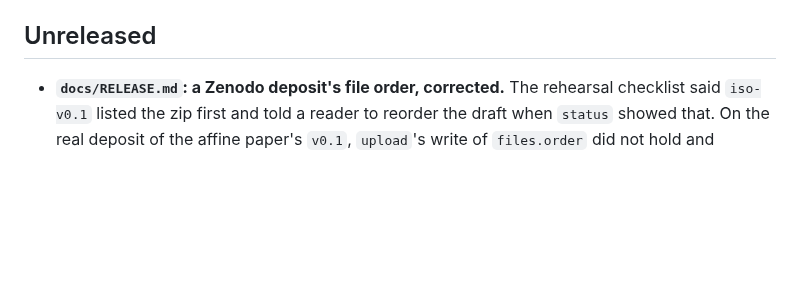
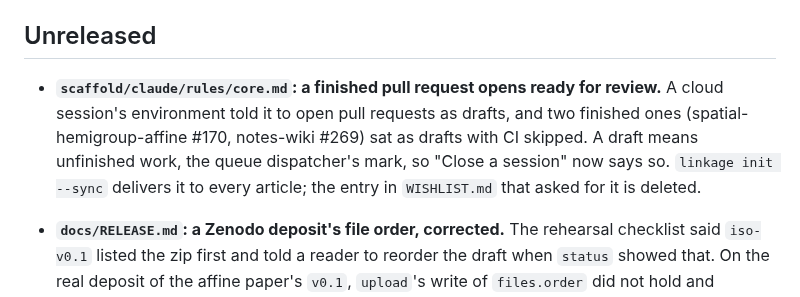
Before and after one commit to danielfagerstrom/article-kit, a Markdown page: CHANGELOG.md, the part around the change. Rendered like a GitHub page; blank space fills up the shorter version.

```diff
--- a/CHANGELOG.md
+++ b/CHANGELOG.md
@@ -6,6 +6,12 @@ accumulates under Unreleased. A tag is what the article repositories pin: the re
 (`docs.yml`, `lean.yml`, `manifest.yml`) at `@vX.Y.Z` and the `linkage_ref` input at the same tag.
 
 ## Unreleased
+
+- **`scaffold/claude/rules/core.md`: a finished pull request opens ready for review.** A cloud session's
+  environment told it to open pull requests as drafts, and two finished ones (spatial-hemigroup-affine
+  #170, notes-wiki #269) sat as drafts with CI skipped. A draft means unfinished work, the queue
+  dispatcher's mark, so "Close a session" now says so. `linkage init --sync` delivers it to every article;
+  the entry in `WISHLIST.md` that asked for it is deleted.
 
 - **`docs/RELEASE.md`: a Zenodo deposit's file order, corrected.** The rehearsal checklist said
   `iso-v0.1` listed the zip first and told a reader to reorder the draft when `status` showed that.
```
Also changed, not shown: WISHLIST.md (+0 -20 lines), 1 other file.
